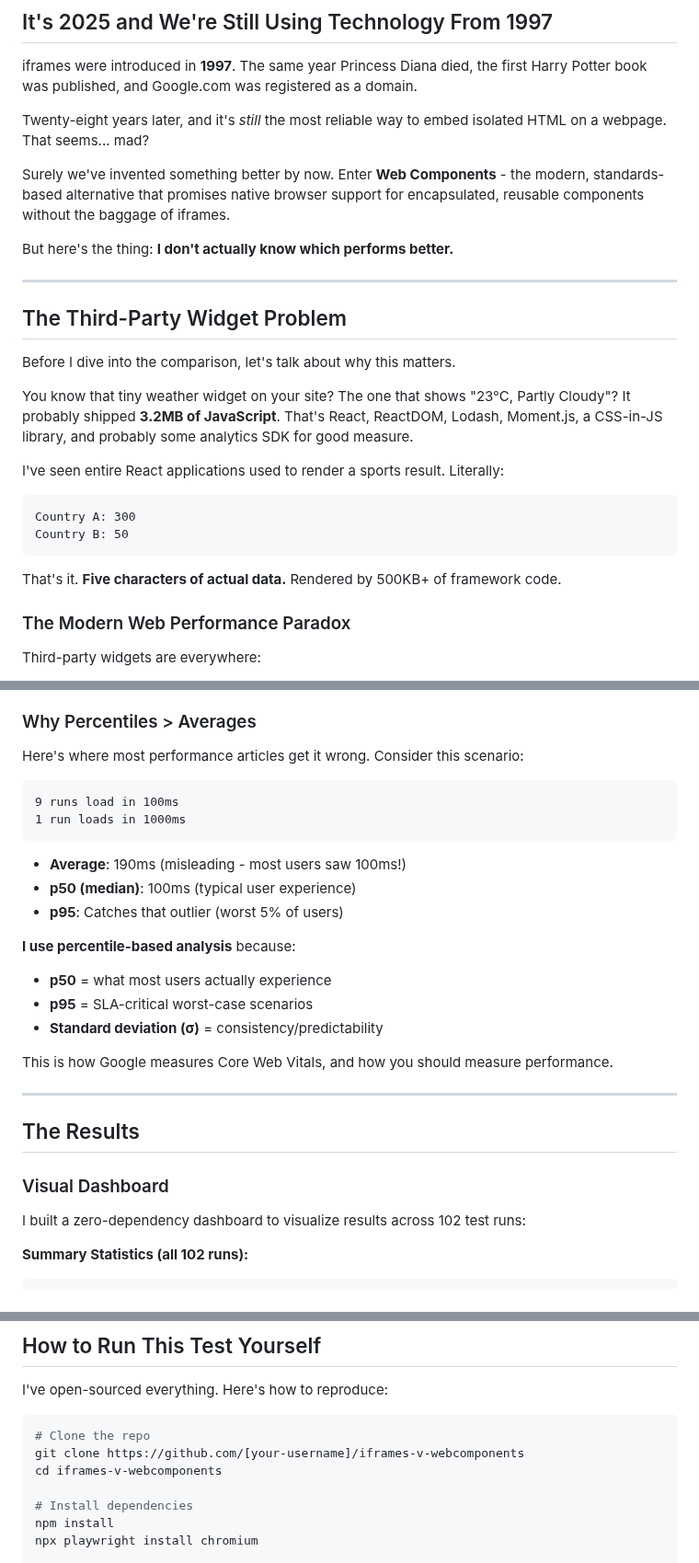
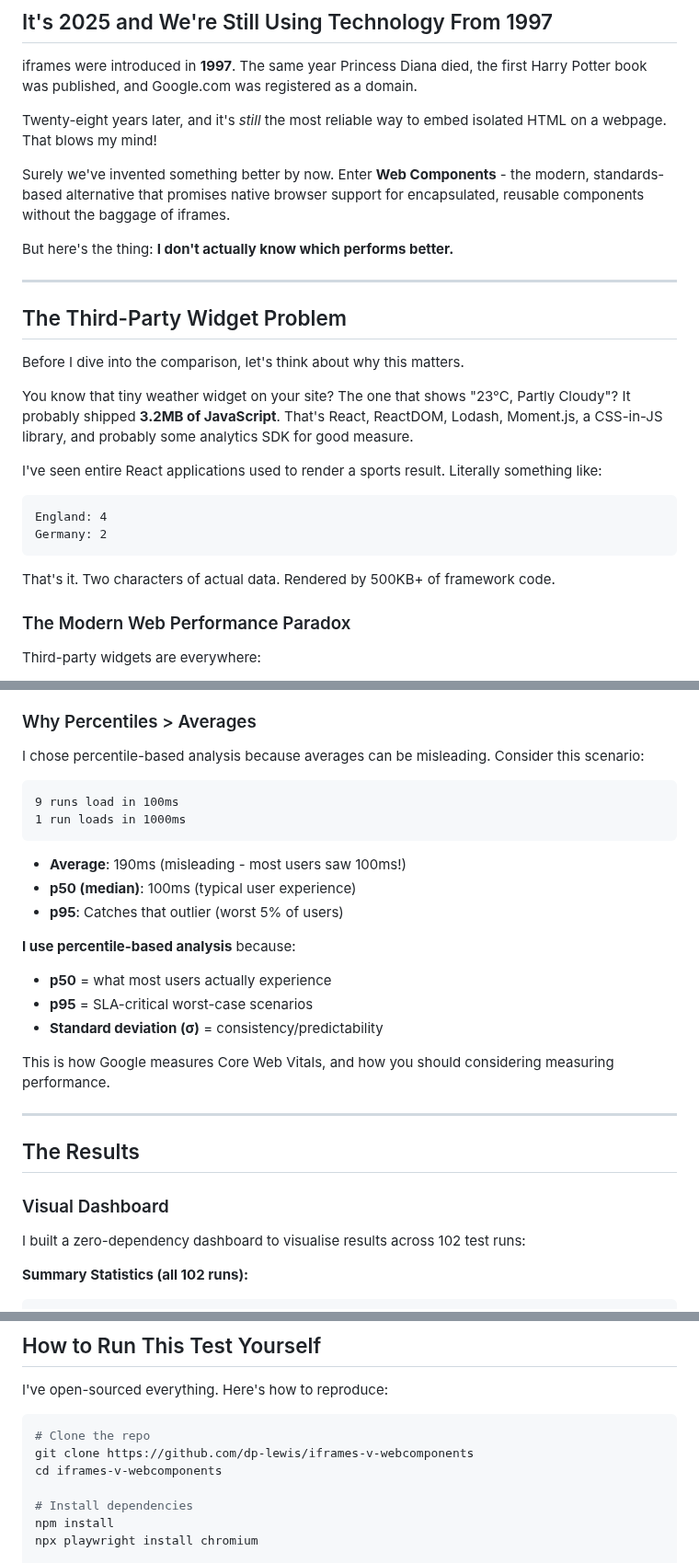
Before and after one commit to dp-lewis/iframes-v-webcomponents, a Markdown page: BLOG_POST.md, 3 parts joined by grey strips. Shown at 92% size. GitHub-like rendering.

````diff
--- a/BLOG_POST.md
+++ b/BLOG_POST.md
@@ -4,7 +4,7 @@
 
 iframes were introduced in **1997**. The same year Princess Diana died, the first Harry Potter book was published, and Google.com was registered as a domain.
 
-Twenty-eight years later, and it's *still* the most reliable way to embed isolated HTML on a webpage. That seems... mad?
+Twenty-eight years later, and it's *still* the most reliable way to embed isolated HTML on a webpage. That blows my mind!
 
 Surely we've invented something better by now. Enter **Web Components** - the modern, standards-based alternative that promises native browser support for encapsulated, reusable components without the baggage of iframes.
 
@@ -14,17 +14,17 @@ But here's the thing: **I don't actually know which performs better.**
 
 ## The Third-Party Widget Problem
 
-Before I dive into the comparison, let's talk about why this matters.
+Before I dive into the comparison, let's think about why this matters.
 
 You know that tiny weather widget on your site? The one that shows "23°C, Partly Cloudy"? It probably shipped **3.2MB of JavaScript**. That's React, ReactDOM, Lodash, Moment.js, a CSS-in-JS library, and probably some analytics SDK for good measure.
 
-I've seen entire React applications used to render a sports result. Literally:
+I've seen entire React applications used to render a sports result. Literally something like:
 ```
-Country A: 300
-Country B: 50
+England: 4
+Germany: 2
 ```
 
-That's it. **Five characters of actual data.** Rendered by 500KB+ of framework code.
+That's it. Two characters of actual data. Rendered by 500KB+ of framework code.
 
 ### The Modern Web Performance Paradox
 
@@ -143,7 +145,7 @@ I tracked:
 
 ### Why Percentiles > Averages
 
-Here's where most performance articles get it wrong. Consider this scenario:
+I chose percentile-based analysis because averages can be misleading. Consider this scenario:
 
 ```
 9 runs load in 100ms
@@ -159,7 +161,7 @@ Here's where most performance articles get it wrong. Consider this scenario:
 - **p95** = SLA-critical worst-case scenarios
 - **Standard deviation (σ)** = consistency/predictability
 
-This is how Google measures Core Web Vitals, and how you should measure performance.
+This is how Google measures Core Web Vitals, and how you should considering measuring performance.
 
 ---
 
@@ -167,7 +169,7 @@ This is how Google measures Core Web Vitals, and how you should measure performa
 
 ### Visual Dashboard
 
-I built a zero-dependency dashboard to visualize results across 102 test runs:
+I built a zero-dependency dashboard to visualise results across 102 test runs:
 
 **Summary Statistics (all 102 runs):**
 ```
@@ -303,7 +305,7 @@ I've open-sourced everything. Here's how to reproduce:
 
 ```bash
 # Clone the repo
-git clone https://github.com/[your-username]/iframes-v-webcomponents
+git clone https://github.com/dp-lewis/iframes-v-webcomponents
 cd iframes-v-webcomponents
 
 # Install dependencies
````
Also changed, not shown: other parts of BLOG_POST.md (+56 -19 lines).
